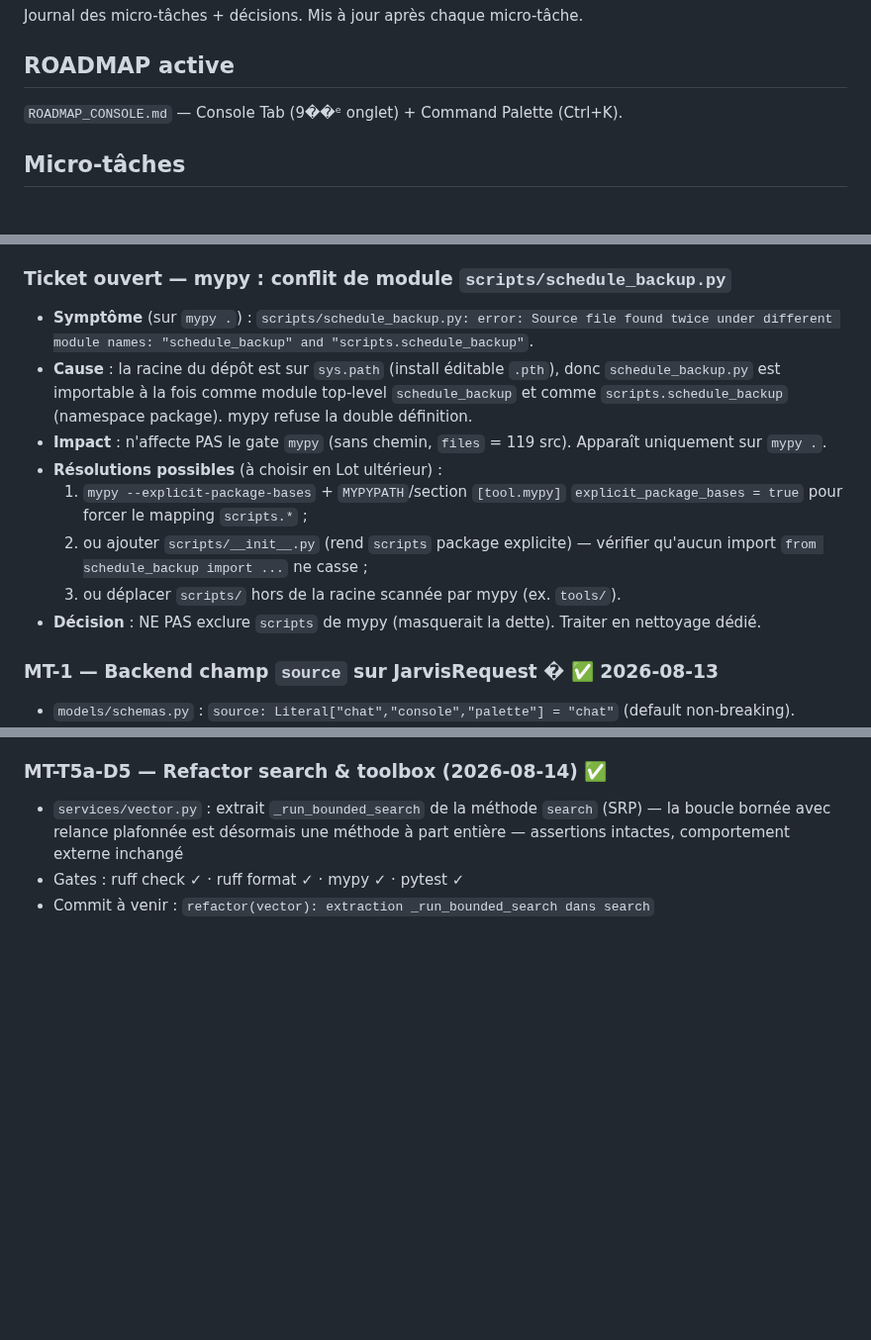
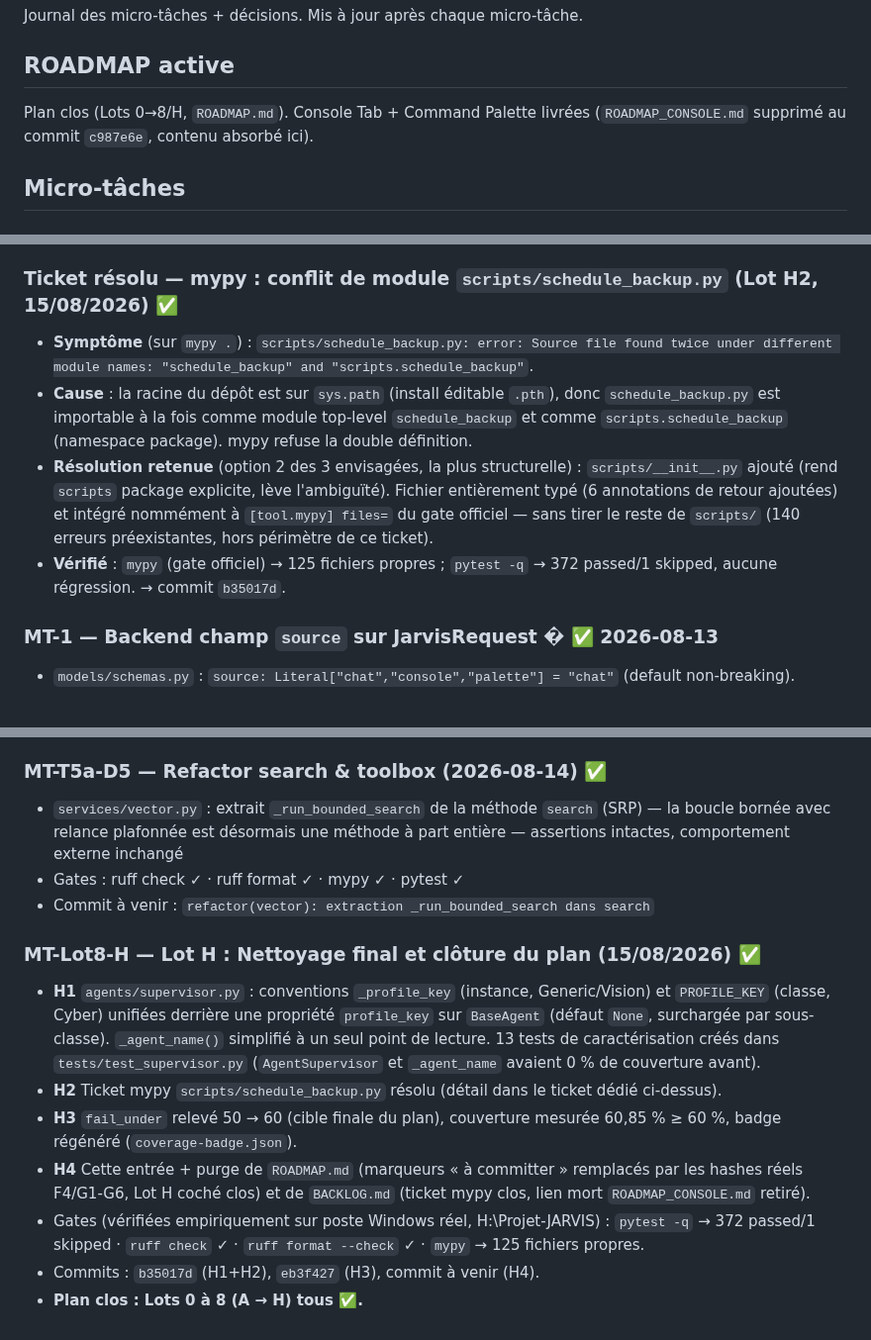
Before and after one commit to chelmooz/Projet-JARVIS, a Markdown page: BACKLOG.md, 3 parts joined by grey strips. Shown at 99% size. Rendered like a GitHub page; blank space fills up the shorter version.

Commit message:
docs(roadmap): purge finale H4 — hashes réels remplacent les marqueurs à committer, ticket mypy clos, lien mort ROADMAP_CONSOLE retiré ; clôture du plan (Lots 0-8/H)

```diff
--- a/BACKLOG.md
+++ b/BACKLOG.md
@@ -3,7 +3,8 @@
 Journal des micro-tâches + décisions. Mis à jour après chaque micro-tâche.
 
 ## ROADMAP active
-`ROADMAP_CONSOLE.md` — Console Tab (9��ᵉ onglet) + Command Palette (Ctrl+K).
+Plan clos (Lots 0→8/H, `ROADMAP.md`). Console Tab + Command Palette livrées
+(`ROADMAP_CONSOLE.md` supprimé au commit `c987e6e`, contenu absorbé ici).
 
 ## Micro-tâches
 
@@ -73,20 +74,18 @@ Journal des micro-tâches + décisions. Mis à jour après chaque micro-tâche.
   en ajoutant des paramètres d'injection (embed, get_matrix, cache, now_fn) : violation de KISS, pas de gain.
   � ✅ 2026-08-13
 
-### Ticket ouvert — mypy : conflit de module `scripts/schedule_backup.py`
+### Ticket résolu — mypy : conflit de module `scripts/schedule_backup.py` (Lot H2, 15/08/2026) ✅
 - **Symptôme** (sur `mypy .`) : `scripts/schedule_backup.py: error: Source file found twice under
   different module names: "schedule_backup" and "scripts.schedule_backup"`.
 - **Cause** : la racine du dépôt est sur `sys.path` (install éditable `.pth`), donc `schedule_backup.py`
   est importable à la fois comme module top-level `schedule_backup` et comme `scripts.schedule_backup`
   (namespace package). mypy refuse la double définition.
-- **Impact** : n'affecte PAS le gate `mypy` (sans chemin, `files` = 119 src). Apparaît uniquement sur `mypy .`.
-- **Résolutions possibles** (à choisir en Lot ultérieur) :
-  1. `mypy --explicit-package-bases` + `MYPYPATH`/section `[tool.mypy]` `explicit_package_bases = true`
-     pour forcer le mapping `scripts.*` ;
-  2. ou ajouter `scripts/__init__.py` (rend `scripts` package explicite) — vérifier qu'aucun import
-     `from schedule_backup import ...` ne casse ;
-  3. ou déplacer `scripts/` hors de la racine scannée par mypy (ex. `tools/`).
-- **Décision** : NE PAS exclure `scripts` de mypy (masquerait la dette). Traiter en nettoyage dédié.
+- **Résolution retenue** (option 2 des 3 envisagées, la plus structurelle) : `scripts/__init__.py` ajouté
+  (rend `scripts` package explicite, lève l'ambiguïté). Fichier entièrement typé (6 annotations de retour
+  ajoutées) et intégré nommément à `[tool.mypy] files=` du gate officiel — sans tirer le reste de `scripts/`
+  (140 erreurs préexistantes, hors périmètre de ce ticket).
+- **Vérifié** : `mypy` (gate officiel) → 125 fichiers propres ; `pytest -q` → 372 passed/1 skipped, aucune
+  régression. → commit `b35017d`.
 
 ### MT-1 — Backend champ `source` sur JarvisRequest  � ✅ 2026-08-13
 - `models/schemas.py` : `source: Literal["chat","console","palette"] = "chat"` (default non-breaking).
@@ -495,3 +494,18 @@ Les TODO restants sont basculés ici (plus dans le code) — voir ROADMAP Lot 5.
   — assertions intactes, comportement externe inchangé
 - Gates : ruff check ✓ · ruff format ✓ · mypy ✓ · pytest ✓
 - Commit à venir : `refactor(vector): extraction _run_bounded_search dans search`
+
+### MT-Lot8-H — Lot H : Nettoyage final et clôture du plan (15/08/2026) ✅
+- **H1** `agents/supervisor.py` : conventions `_profile_key` (instance, Generic/Vision) et `PROFILE_KEY`
+  (classe, Cyber) unifiées derrière une propriété `profile_key` sur `BaseAgent` (défaut `None`, surchargée
+  par sous-classe). `_agent_name()` simplifié à un seul point de lecture. 13 tests de caractérisation créés
+  dans `tests/test_supervisor.py` (`AgentSupervisor` et `_agent_name` avaient 0 % de couverture avant).
+- **H2** Ticket mypy `scripts/schedule_backup.py` résolu (détail dans le ticket dédié ci-dessus).
+- **H3** `fail_under` relevé 50 → 60 (cible finale du plan), couverture mesurée 60,85 % ≥ 60 %, badge
+  régénéré (`coverage-badge.json`).
+- **H4** Cette entrée + purge de `ROADMAP.md` (marqueurs « à committer » remplacés par les hashes réels
+  F4/G1-G6, Lot H coché clos) et de `BACKLOG.md` (ticket mypy clos, lien mort `ROADMAP_CONSOLE.md` retiré).
+- Gates (vérifiées empiriquement sur poste Windows réel, H:\Projet-JARVIS) : `pytest -q` → 372 passed/1
+  skipped · `ruff check` ✓ · `ruff format --check` ✓ · `mypy` → 125 fichiers propres.
+- Commits : `b35017d` (H1+H2), `eb3f427` (H3), commit à venir (H4).
+- **Plan clos : Lots 0 à 8 (A → H) tous ✅.**
```
Also changed, not shown: ROADMAP.md (+17 -23 lines).
